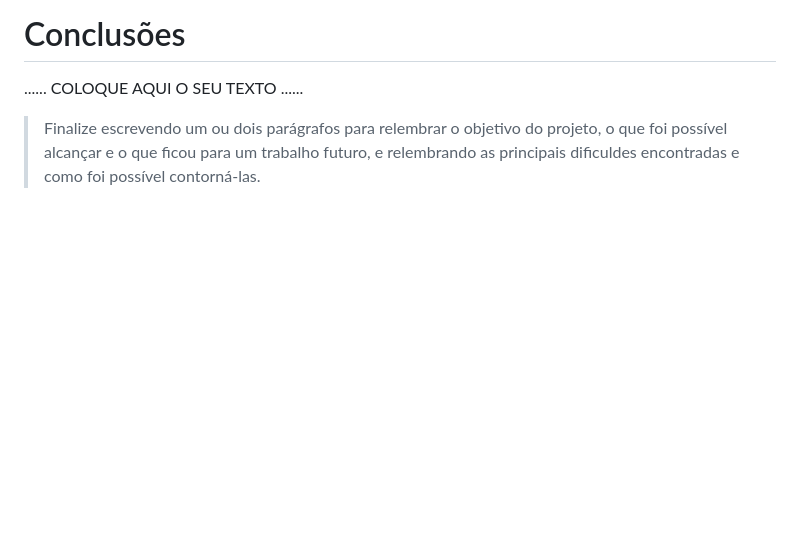
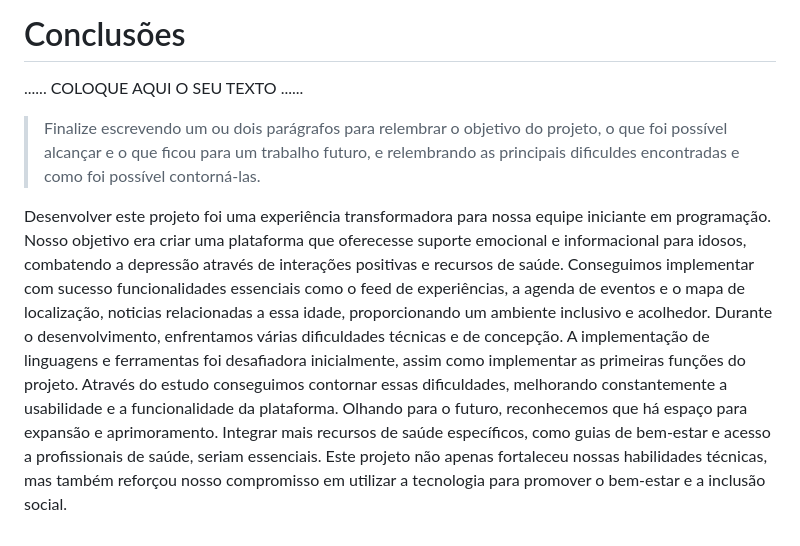
Before and after one commit to ICEI-PUCMinas-PSG-SI-TI/psg-ads-2024-01-tiaw-1854100-grupo-2-vida-plena, a Markdown page: docs/relatorio/Relatório Técnico.md, the part around one of its changes. Rendered like a GitHub page; blank space fills up the shorter version.

```diff
--- a/docs/relatorio/Relatório Técnico.md
+++ b/docs/relatorio/Relatório Técnico.md
@@ -177,3 +177,7 @@ ID	Restrição
 > Finalize escrevendo um ou dois parágrafos para relembrar o objetivo do projeto,
 > o que foi possível alcançar e o que ficou para um trabalho futuro, e relembrando
 > as principais dificuldes encontradas e como foi possível contorná-las.
+
+Desenvolver este projeto foi uma experiência transformadora para nossa equipe iniciante em programação. Nosso objetivo era criar uma plataforma que oferecesse suporte emocional e informacional para idosos, combatendo a depressão através de interações positivas e recursos de saúde. Conseguimos implementar com sucesso funcionalidades essenciais como o feed de experiências, a agenda de eventos e o mapa de localização, noticias relacionadas a essa idade, proporcionando um ambiente inclusivo e acolhedor.
+Durante o desenvolvimento, enfrentamos várias dificuldades técnicas e de concepção. A implementação de linguagens e ferramentas foi desafiadora inicialmente, assim como implementar as primeiras funções do projeto. Através do estudo conseguimos contornar essas dificuldades, melhorando constantemente a usabilidade e a funcionalidade da plataforma.
+Olhando para o futuro, reconhecemos que há espaço para expansão e aprimoramento. Integrar mais recursos de saúde específicos, como guias de bem-estar e acesso a profissionais de saúde, seriam essenciais. Este projeto não apenas fortaleceu nossas habilidades técnicas, mas também reforçou nosso compromisso em utilizar a tecnologia para promover o bem-estar e a inclusão social.
```
Also changed, not shown: other parts of docs/relatorio/Relatório Técnico.md (+1 -1 lines).
